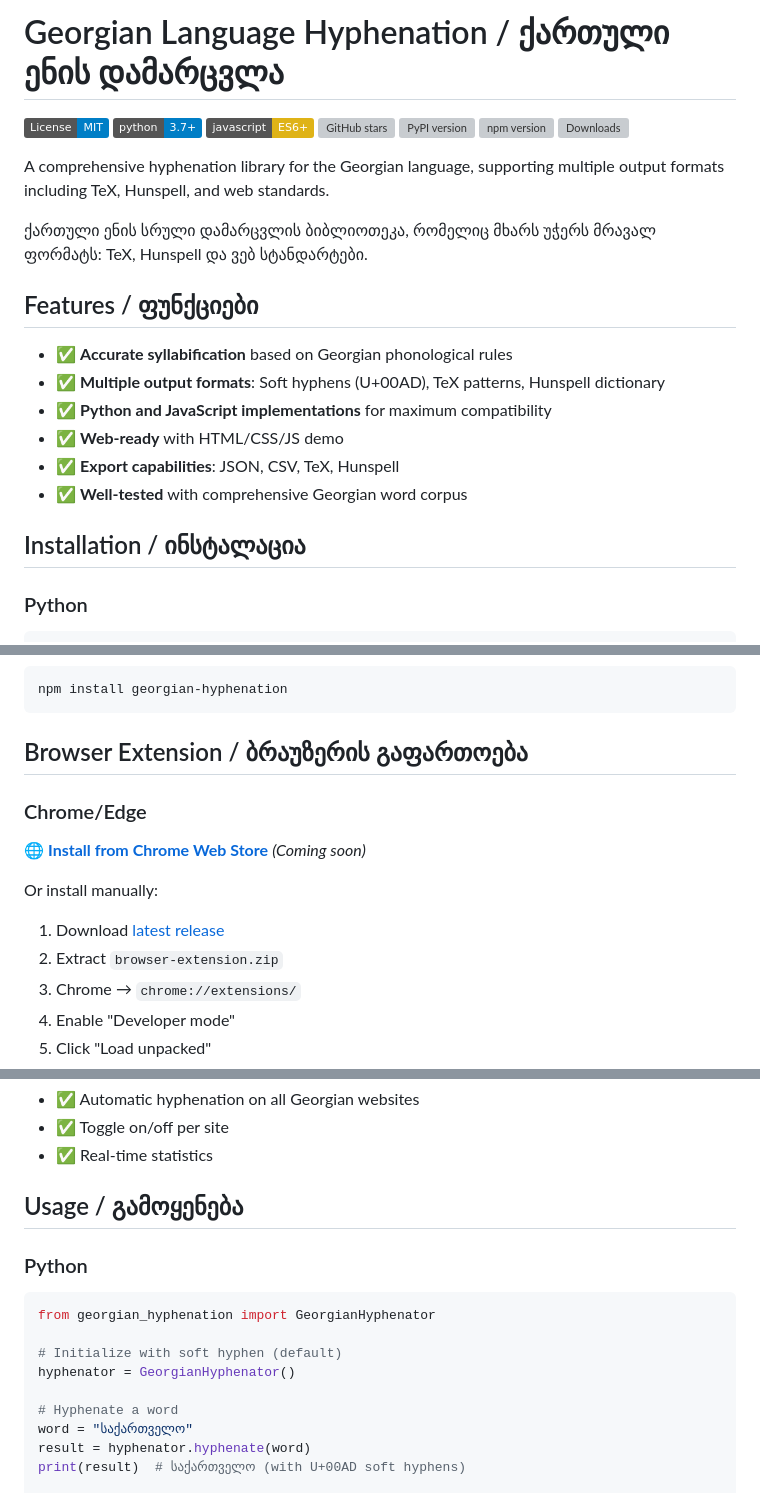
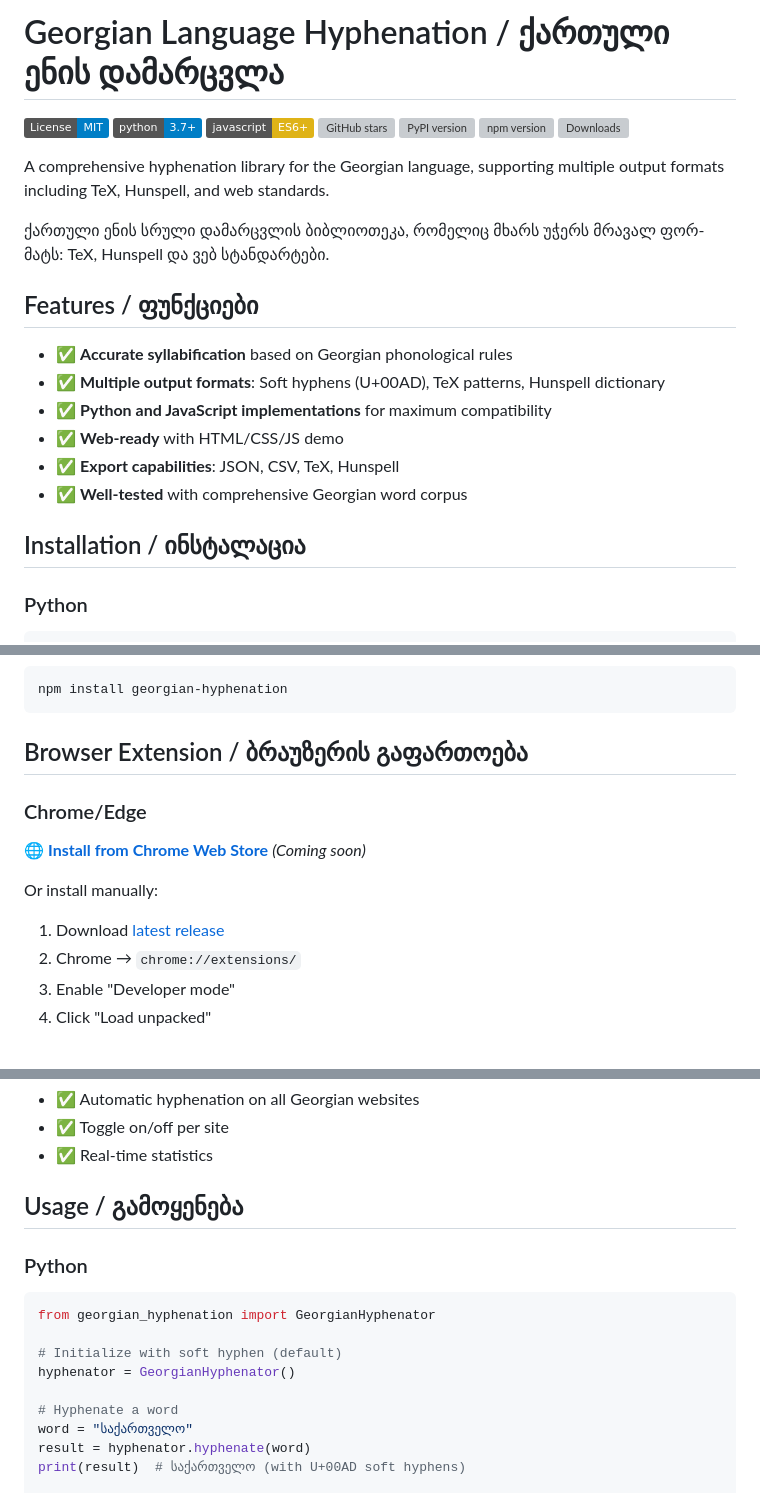
Before and after one commit to guramzhgamadze/georgian-hyphenation, a Markdown page: README.md, 3 parts joined by grey strips. Rendered like a GitHub page; badges without logos; grey boxes are pictures that could not be loaded.

````diff
--- a/README.md
+++ b/README.md
@@ -1,4 +1,4 @@
-# Georgian Language Hyphenation / ქართული ენის დამარცვლა
+# Georgian Language Hyphenation / ქარ­თუ­ლი ენის და­მარ­ცვლა
 
 [![License: MIT](https://img.shields.io/badge/License-MIT-blue.svg)](https://opensource.org/licenses/MIT)
 [![Python 3.7+](https://img.shields.io/badge/python-3.7+-blue.svg)](https://www.python.org/downloads/)
@@ -10,9 +10,9 @@
 
 A comprehensive hyphenation library for the Georgian language, supporting multiple output formats including TeX, Hunspell, and web standards.
 
-ქართული ენის სრული დამარცვლის ბიბლიოთეკა, რომელიც მხარს უჭერს მრავალ ფორმატს: TeX, Hunspell და ვებ სტანდარტები.
+ქარ­თუ­ლი ენის სრუ­ლი და­მარ­ცვლის ბიბ­ლიო­თე­კა, რო­მე­ლიც მხარს უჭე­რს მრა­ვალ ფორ­მატს: TeX, Hunspell და ვებ სტან­დარ­ტე­ბი.
 
-## Features / ფუნქციები
+## Features / ფუნ­ქციე­ბი
 
 - ✅ **Accurate syllabification** based on Georgian phonological rules
 - ✅ **Multiple output formats**: Soft hyphens (U+00AD), TeX patterns, Hunspell dictionary
@@ -21,7 +21,7 @@ A comprehensive hyphenation library for the Georgian language, supporting multip
 - ✅ **Export capabilities**: JSON, CSV, TeX, Hunspell
 - ✅ **Well-tested** with comprehensive Georgian word corpus
 
-## Installation / ინსტალაცია
+## Installation / ინ­სტა­ლა­ცია
 
 ### Python
 ```
@@ -38,14 +38,13 @@ pip install -e .
 ```
 npm install georgian-hyphenation
 ```
-## Browser Extension / ბრაუზერის გაფართოება
+## Browser Extension / ბრა­უზე­რის გა­ფარ­თოე­ბა
 
 ### Chrome/Edge
 🌐 **[Install from Chrome Web Store](#)** *(Coming soon)*
 
 Or install manually:
-1. Download [latest release](https://github.com/guramzhgamadze/georgian-hyphenation/releases)
-2. Extract `browser-extension.zip`
+1. Download [latest release](https://github.com/guramzhgamadze/georgian-hyphenation/tree/main/browser-extension)
 3. Chrome → `chrome://extensions/`
 4. Enable "Developer mode"
 5. Click "Load unpacked"
@@ -65,7 +64,7 @@ Or install manually:
 - ✅ Toggle on/off per site
 - ✅ Real-time statistics
 
-## Usage / გამოყენება
+## Usage / გა­მო­ყე­ნე­ბა
 
 ### Python
 
@@ -76,7 +75,7 @@ from georgian_hyphenation import GeorgianHyphenator
 hyphenator = GeorgianHyphenator()
 
 # Hyphenate a word
-word = "საქართველო"
+word = "სა­ქარ­თვე­ლო"
 result = hyphenator.hyphenate(word)
 print(result)  # სა­ქარ­თვე­ლო (with U+00AD soft hyphens)
 
````
Also changed, not shown: other parts of README.md (+2 -2 lines).
